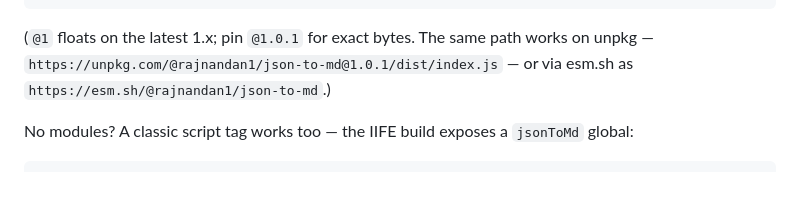
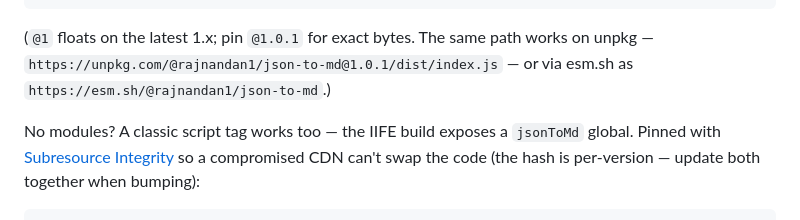
Before and after one commit to rajnandan1/json-to-md, a Markdown page: README.md, the part around one of its changes. Rendered like a GitHub page; blank space fills up the shorter version.

Commit message:
Pin the classic-script snippet to 1.0.1 with Subresource Integrity

````diff
--- a/README.md
+++ b/README.md
@@ -50,6 +50,6 @@ The same package: bundle it (Vite, webpack, esbuild — it's plain ESM with no d
 
 (`@1` floats on the latest 1.x; pin `@1.0.1` for exact bytes. The same path works on unpkg — `https://unpkg.com/@rajnandan1/json-to-md@1.0.1/dist/index.js` — or via esm.sh as `https://esm.sh/@rajnandan1/json-to-md`.)
 
-No modules? A classic script tag works too — the IIFE build exposes a `jsonToMd` global:
+No modules? A classic script tag works too — the IIFE build exposes a `jsonToMd` global. Pinned with [Subresource Integrity](https://developer.mozilla.org/en-US/docs/Web/Security/Subresource_Integrity) so a compromised CDN can't swap the code (the hash is per-version — update both together when bumping):
 
 ```html
````
Also changed, not shown: other parts of README.md (+4 -1 lines).
